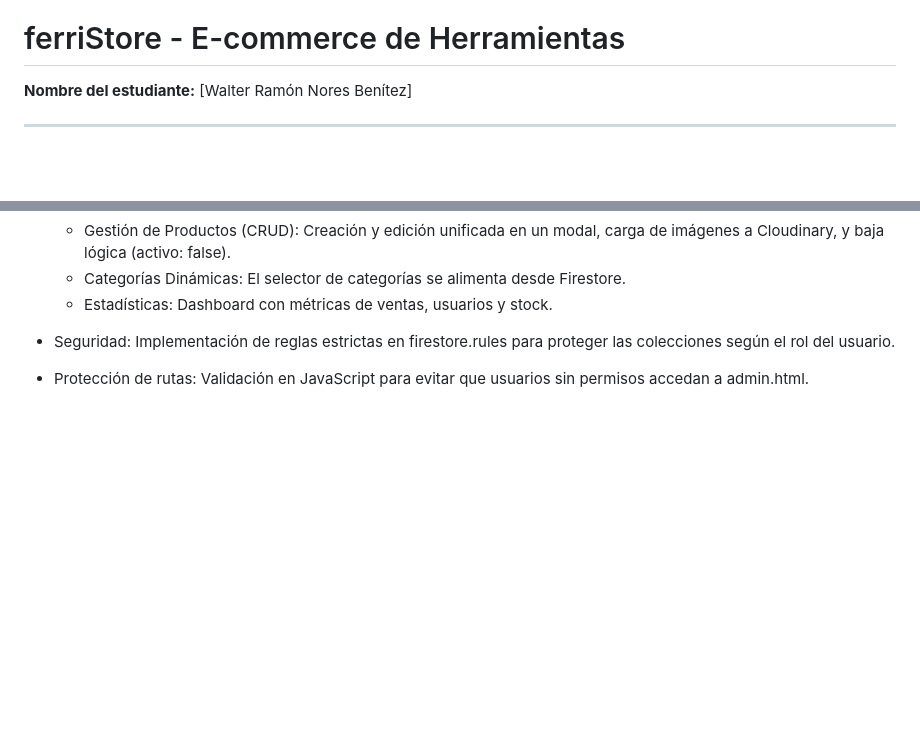
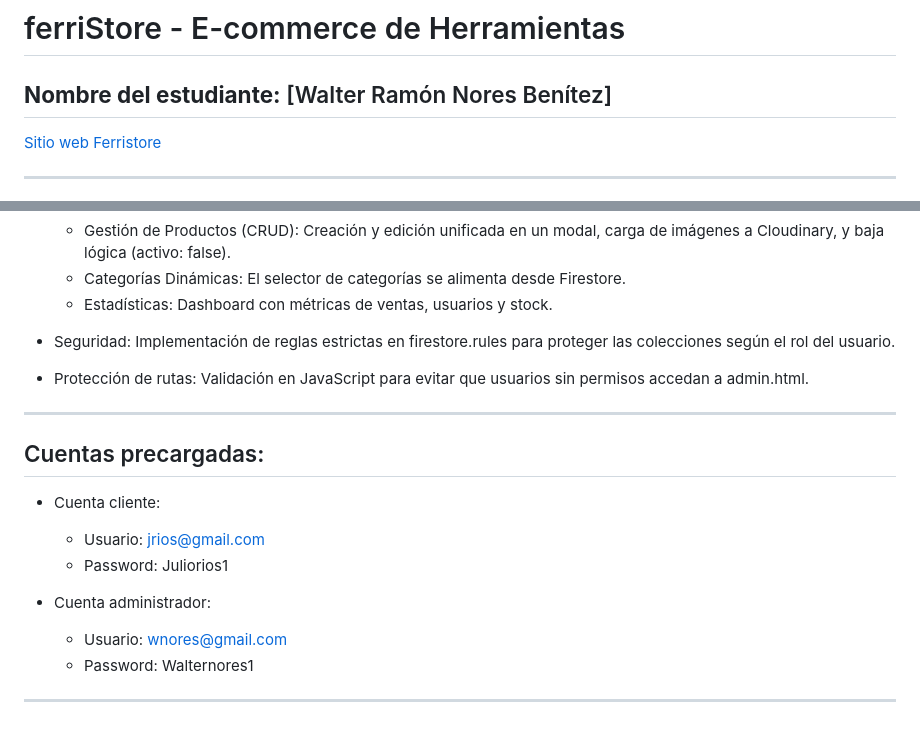
Before and after one commit to walternores/ferriStore, a Markdown page: README.md, 2 parts joined by grey strips. Drawn GitHub-style; blank space fills up the shorter version.

Commit message:
feat: Agregar enlace al sitio, sección de cuentas precargadas y mejorar la estructura del README.md

```diff
--- a/README.md
+++ b/README.md
@@ -1,6 +1,9 @@
 # ferriStore - E-commerce de Herramientas
 
 **Nombre del estudiante:** [Walter Ramón Nores Benítez]
+---
+
+[Sitio web Ferristore](https://walternores.github.io/ferriStore/)
 
 ---
 ![ferriStore](assets/logo/ferriStore.png)
@@ -135,3 +138,16 @@ ferriStore/
     - Estadísticas: Dashboard con métricas de ventas, usuarios y stock.
 - Seguridad: Implementación de reglas estrictas en firestore.rules para proteger las colecciones según el rol del usuario.
 - Protección de rutas: Validación en JavaScript para evitar que usuarios sin permisos accedan a admin.html.
+
+---
+
+## Cuentas precargadas:
+
+- Cuenta cliente:
+  - Usuario: jrios@gmail.com
+  - Password: Juliorios1
+
+- Cuenta administrador:
+  - Usuario: wnores@gmail.com
+  - Password: Walternores1
+---
```
